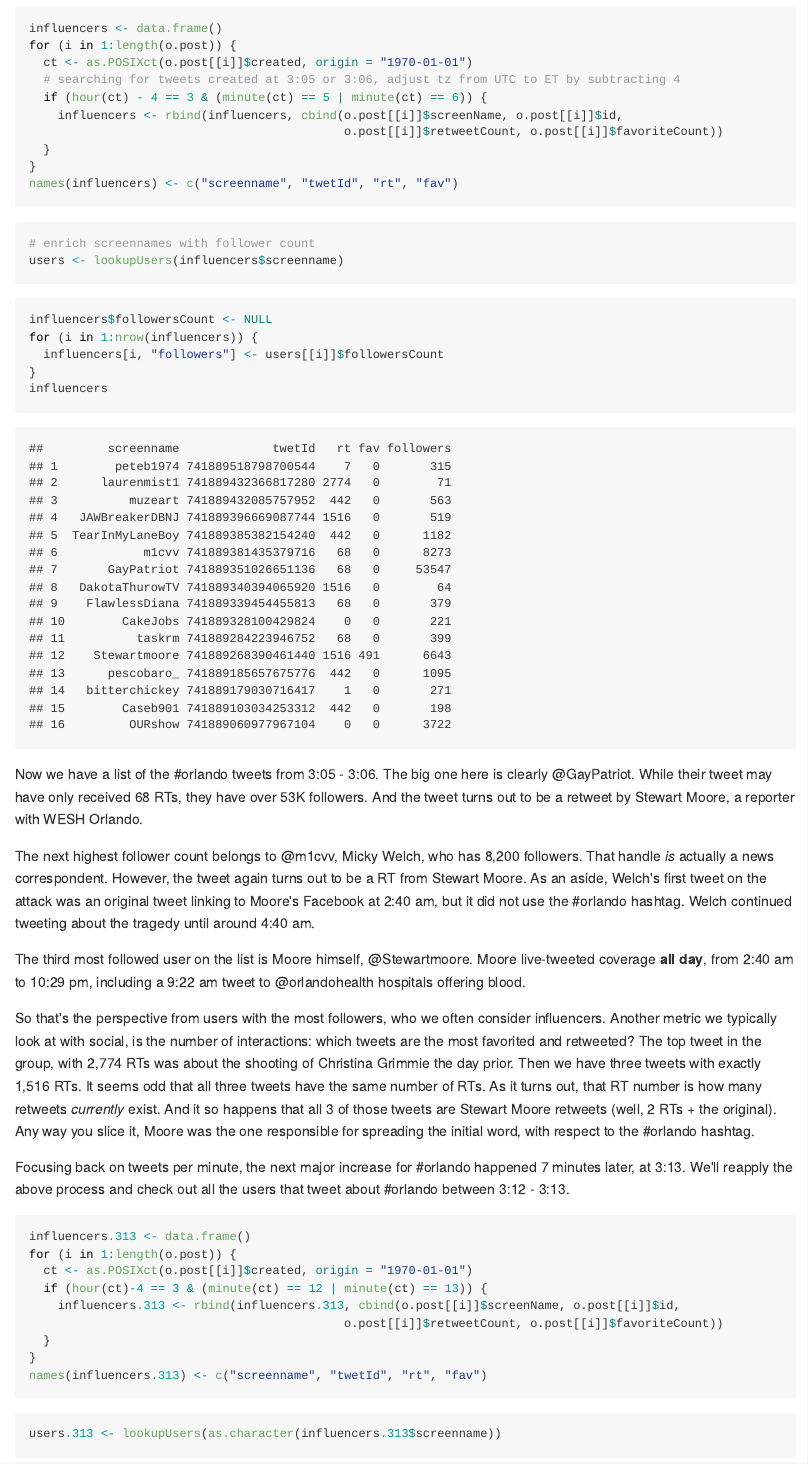
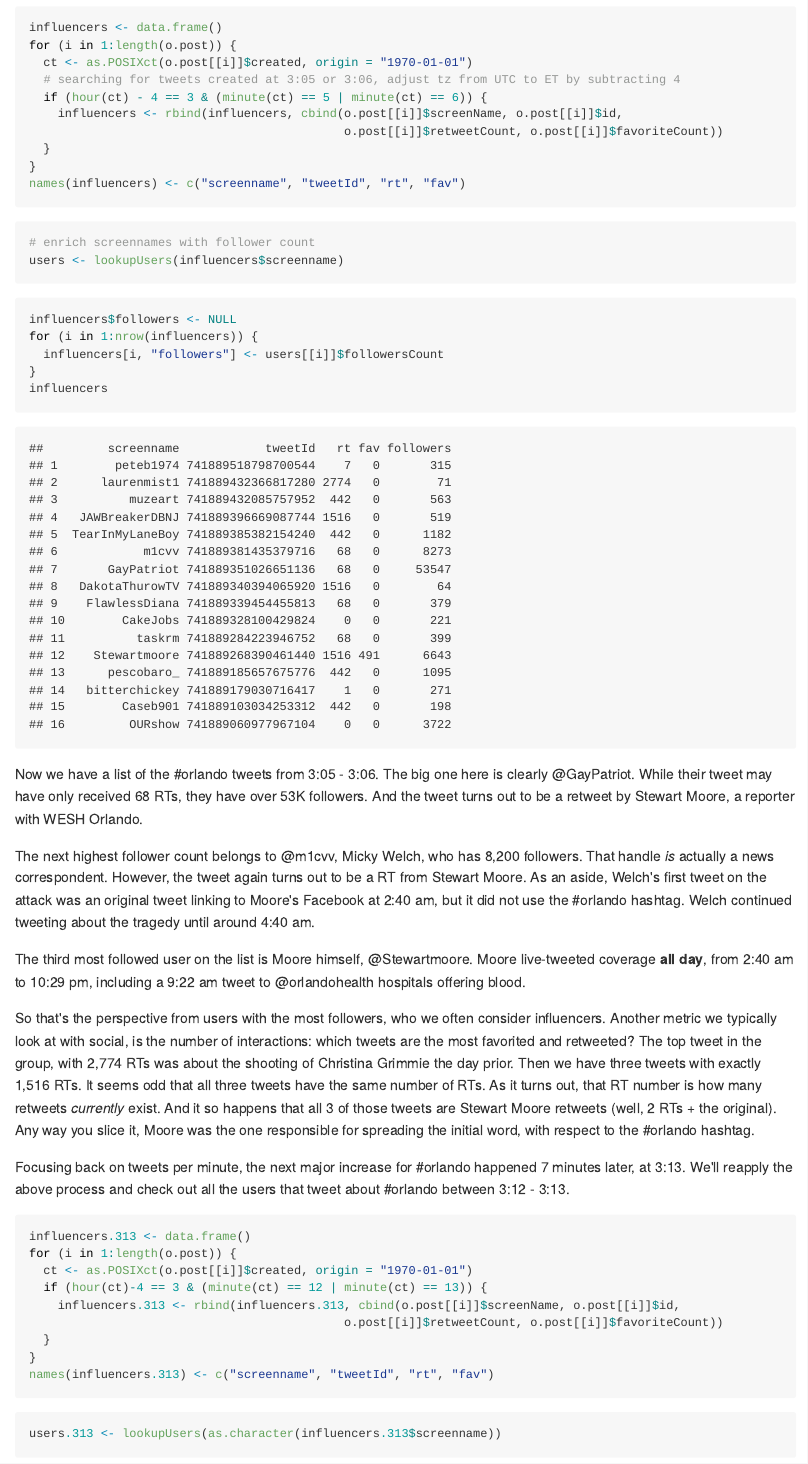
Before and after one commit to jwillage/Orlando, an R Markdown document (orlando.Rmd): the page in a window 1100 px wide, from 5090 px down before the commit and from 4880 px down after it, so that both start at the same text. The pictures show the output file orlando.md that the author committed with the source, drawn offline in the style of GitHub.

Commit message:
fix typos

````diff
--- a/orlando.Rmd
+++ b/orlando.Rmd
@@ -128,7 +128,7 @@ for (i in 1:length(o.post)) {
                                             o.post[[i]]$retweetCount, o.post[[i]]$favoriteCount))
   }
 }
-names(influencers) <- c("screenname", "twetId", "rt", "fav")
+names(influencers) <- c("screenname", "tweetId", "rt", "fav")
 ```
 
 ```{r, eval = F}
@@ -141,7 +141,7 @@ users <- readRDS("rds/users.rds")
 ```
 
 ```{r}
-influencers$followersCount <- NULL
+influencers$followers <- NULL
 for (i in 1:nrow(influencers)) {
   influencers[i, "followers"] <- users[[i]]$followersCount
 }
@@ -167,7 +167,7 @@ for (i in 1:length(o.post)) {
                                             o.post[[i]]$retweetCount, o.post[[i]]$favoriteCount))
   }
 }
-names(influencers.313) <- c("screenname", "twetId", "rt", "fav")
+names(influencers.313) <- c("screenname", "tweetId", "rt", "fav")
 ```
 
 ```{r, eval = F}
````
Also changed, not shown: orlando.md, orlando.Rmd (4 more changed lines).
